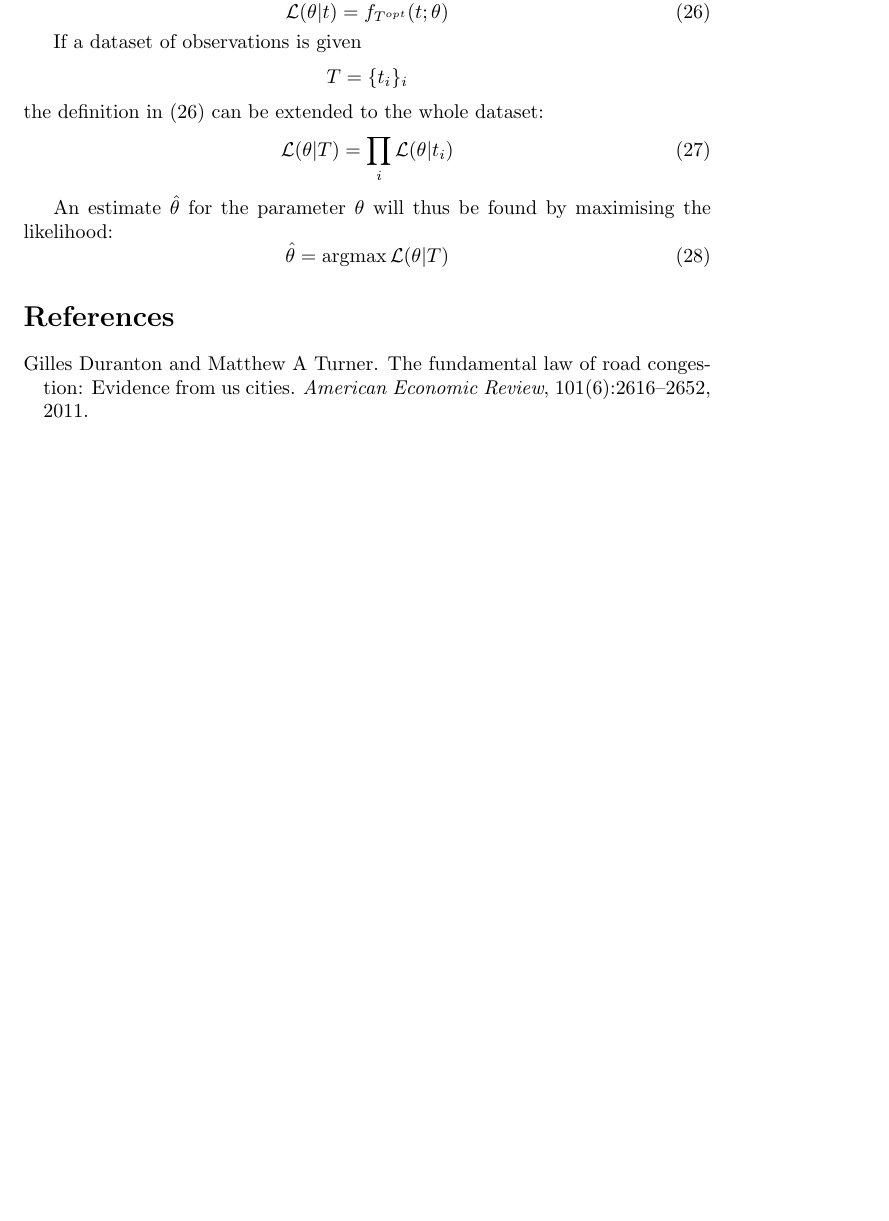
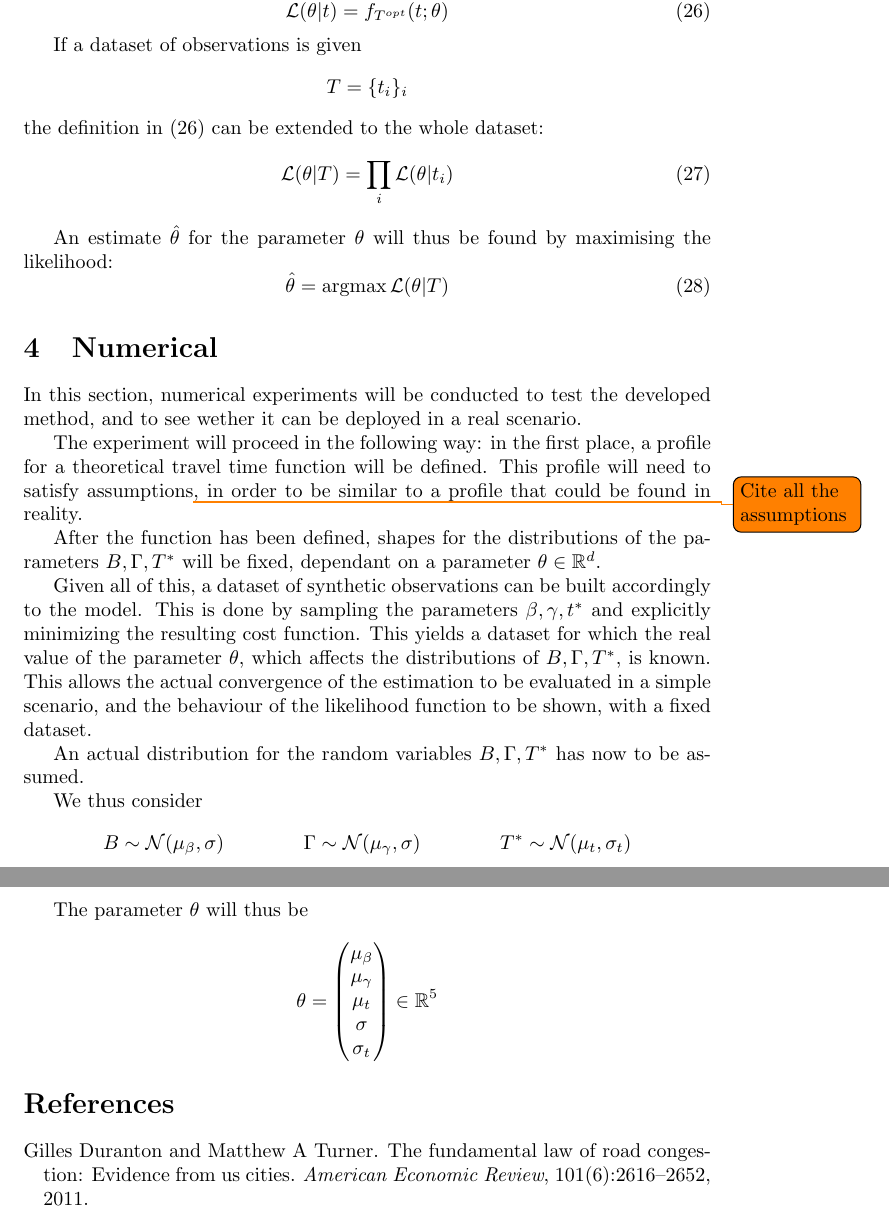
Before and after one commit to Piripuz/inverting-departure-paper, a LaTeX document (main.tex, which reads Sections/Numerical.tex): part of page 23 of 23 before the commit and two parts of pages 23 and 24 of 24 after it, the two joined at a grey line, cut so that both start at the same text, the shorter picture padded with empty space. Compiled offline with pdfLaTeX.

Commit message:
Added intro to Numerical

```diff
--- /dev/null
+++ b/Sections/Numerical.tex
@@ -0,0 +1,45 @@
+\section{Numerical}
+
+In this section, numerical experiments will be conducted to test the developed method,
+and to see wether it can be deployed in a real scenario.
+
+The experiment will proceed in the following way:
+in the first place, a profile for a theoretical travel time function will be defined.
+This profile will need to satisfy assumptions\todo{Cite all the assumptions},
+in order to be similar to a profile that could be found in reality.
+
+After the function has been defined,
+shapes for the distributions of the parameters \(B, \Gamma, T^*\) will be fixed,
+dependant on a parameter \(\theta \in \R^d\).
+
+Given all of this, a dataset of synthetic observations can be built accordingly to the model.
+This is done by sampling the parameters \(\beta, \gamma, t^*\) and explicitly minimizing the resulting cost function.
+This yields a dataset for which the real value of the parameter \(\theta\),
+which affects the distributions of \(B, \Gamma, T^*\), is known.
+This allows the actual convergence of the estimation to be evaluated in a simple scenario,
+and the behaviour of the likelihood function to be shown, with a fixed dataset.
+
+An actual distribution for the random variables \(B, \Gamma, T^*\) has now to be assumed.
+
+We thus consider
+\begin{align*}
+  B \sim \mathcal{N}(\mu_\beta, \sigma) && \Gamma \sim \mathcal{N}(\mu_\gamma, \sigma) && T^* \sim \mathcal{N}(\mu_t, \sigma_t)
+\end{align*}
+
+The parameter \(\theta\) will thus be
+\begin{equation*}
+  \theta =
+  \begin{pmatrix}
+    \mu_\beta \\
+    \mu_\gamma \\
+    \mu_t \\
+    \sigma \\
+    \sigma_t
+  \end{pmatrix}
+  \in \R^5
+\end{equation*}
+
+%%% Local Variables:
+%%% mode: LaTeX
+%%% TeX-master: "../main"
+%%% End:
```
Also changed, not shown: main.tex (+1 -0 lines).
